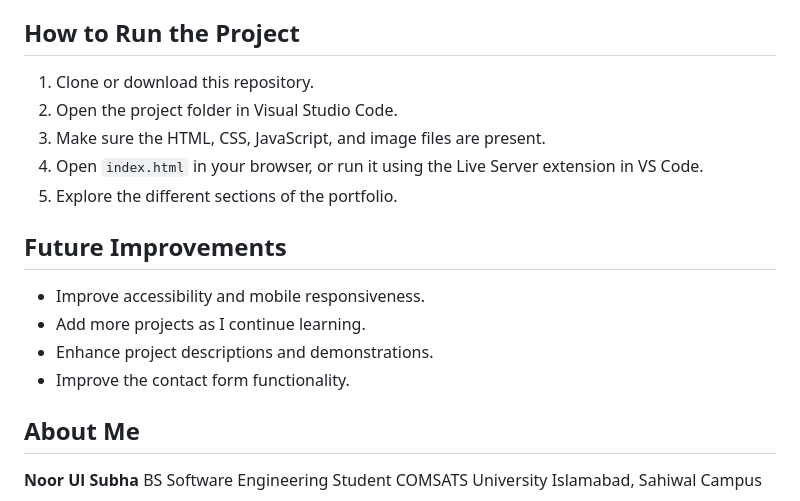
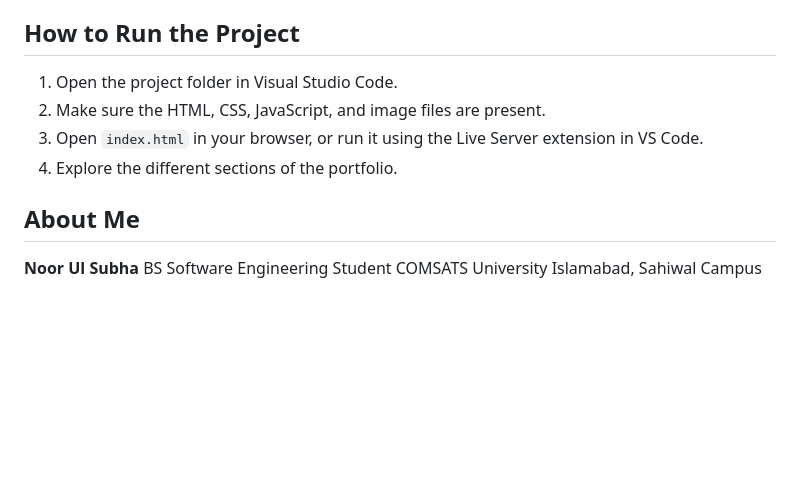
Before and after one commit to noor-ul-subha/Personal-Portfolio-Website, a Markdown page: README.md, the part around the change. Drawn GitHub-style; blank space fills up the shorter version.

Commit message:
Update README to remove future improvements
Removed future improvements section from README.

```diff
--- a/README.md
+++ b/README.md
@@ -86,18 +86,10 @@ A digital logic project that simulates a voting machine using logic components a
 
 ## How to Run the Project
 
-1. Clone or download this repository.
-2. Open the project folder in Visual Studio Code.
-3. Make sure the HTML, CSS, JavaScript, and image files are present.
-4. Open `index.html` in your browser, or run it using the Live Server extension in VS Code.
-5. Explore the different sections of the portfolio.
-
-## Future Improvements
-
-* Improve accessibility and mobile responsiveness.
-* Add more projects as I continue learning.
-* Enhance project descriptions and demonstrations.
-* Improve the contact form functionality.
+1. Open the project folder in Visual Studio Code.
+2. Make sure the HTML, CSS, JavaScript, and image files are present.
+3. Open `index.html` in your browser, or run it using the Live Server extension in VS Code.
+4. Explore the different sections of the portfolio.
 
 ## About Me
 
```
